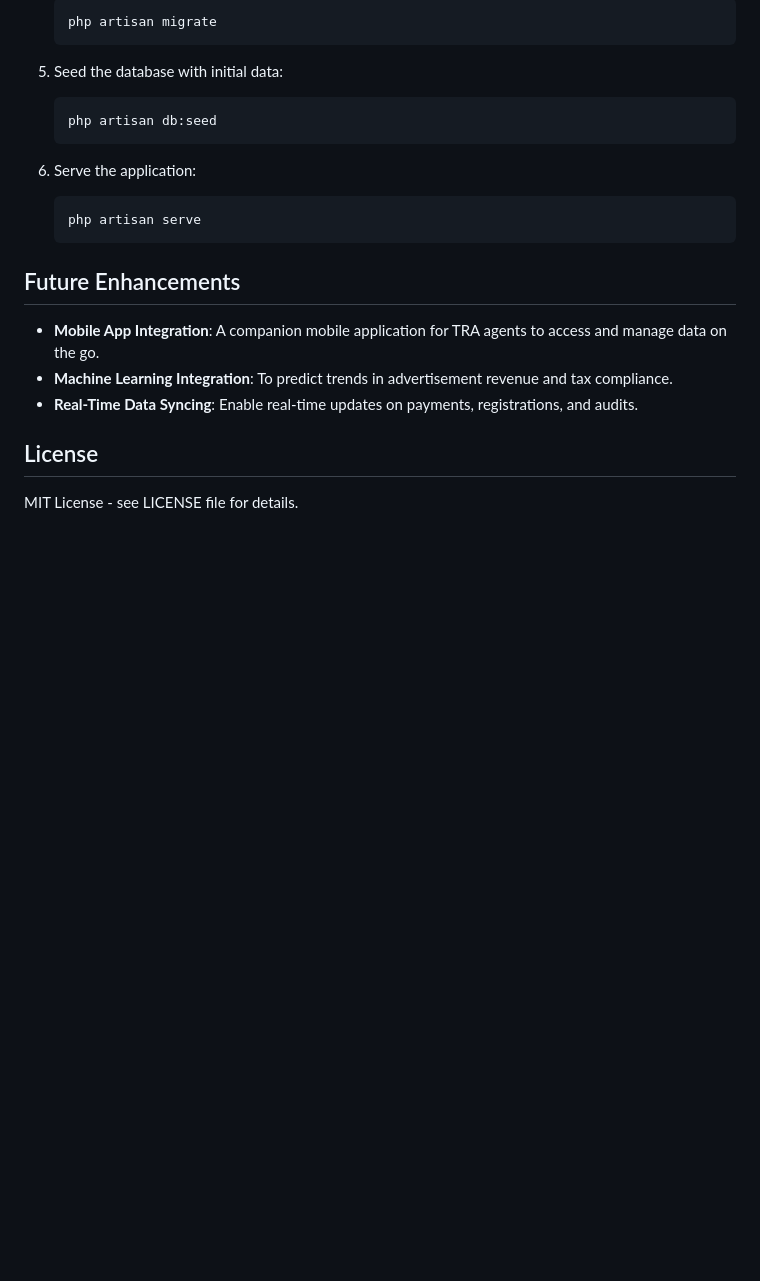
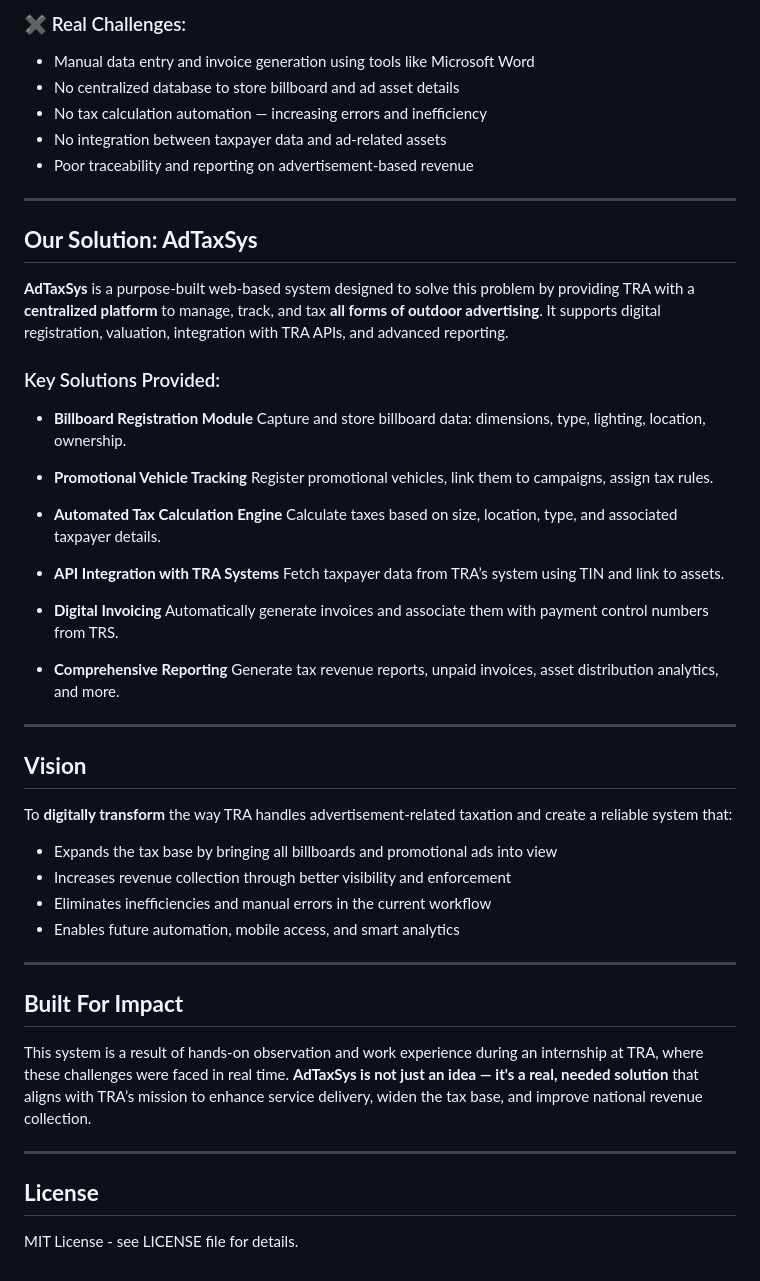
Before and after one commit to GODFREY-EM/AdTaxSys, a Markdown page: README.md, the part around one of its changes. GitHub-like rendering; blank space fills up the shorter version.

````diff
--- a/README.md
+++ b/README.md
@@ -63,26 +52,57 @@ AdTaxSys is a comprehensive system designed to assist the Tanzania Revenue Autho
 
-   ```bash
-   php artisan migrate
-   ```
+### ✖ Real Challenges:
 
-5. Seed the database with initial data:
+* Manual data entry and invoice generation using tools like Microsoft Word
+* No centralized database to store billboard and ad asset details
+* No tax calculation automation — increasing errors and inefficiency
+* No integration between taxpayer data and ad-related assets
+* Poor traceability and reporting on advertisement-based revenue
 
-   ```bash
-   php artisan db:seed
-   ```
+---
 
-6. Serve the application:
+## **Our Solution: AdTaxSys**
 
-   ```bash
-   php artisan serve
-   ```
+**AdTaxSys** is a purpose-built web-based system designed to solve this problem by providing TRA with a **centralized platform** to manage, track, and tax **all forms of outdoor advertising**. It supports digital registration, valuation, integration with TRA APIs, and advanced reporting.
 
-## Future Enhancements
+### Key Solutions Provided:
 
-* **Mobile App Integration**: A companion mobile application for TRA agents to access and manage data on the go.
-* **Machine Learning Integration**: To predict trends in advertisement revenue and tax compliance.
-* **Real-Time Data Syncing**: Enable real-time updates on payments, registrations, and audits.
+* **Billboard Registration Module**
+  Capture and store billboard data: dimensions, type, lighting, location, ownership.
 
-## License
+* **Promotional Vehicle Tracking**
+  Register promotional vehicles, link them to campaigns, assign tax rules.
+
+* **Automated Tax Calculation Engine**
+  Calculate taxes based on size, location, type, and associated taxpayer details.
+
+* **API Integration with TRA Systems**
+  Fetch taxpayer data from TRA’s system using TIN and link to assets.
+
+* **Digital Invoicing**
+  Automatically generate invoices and associate them with payment control numbers from TRS.
+
+* **Comprehensive Reporting**
+  Generate tax revenue reports, unpaid invoices, asset distribution analytics, and more.
+
+---
+
+## **Vision**
+
+To **digitally transform** the way TRA handles advertisement-related taxation and create a reliable system that:
+
+* Expands the tax base by bringing all billboards and promotional ads into view
+* Increases revenue collection through better visibility and enforcement
+* Eliminates inefficiencies and manual errors in the current workflow
+* Enables future automation, mobile access, and smart analytics
+
+---
+
+## **Built For Impact**
+
+This system is a result of hands-on observation and work experience during an internship at TRA, where these challenges were faced in real time. **AdTaxSys is not just an idea — it's a real, needed solution** that aligns with TRA’s mission to enhance service delivery, widen the tax base, and improve national revenue collection.
+
+---
+
+## **License**
 
 MIT License - see LICENSE file for details.
````
Also changed, not shown: other parts of README.md (+32 -43 lines).
